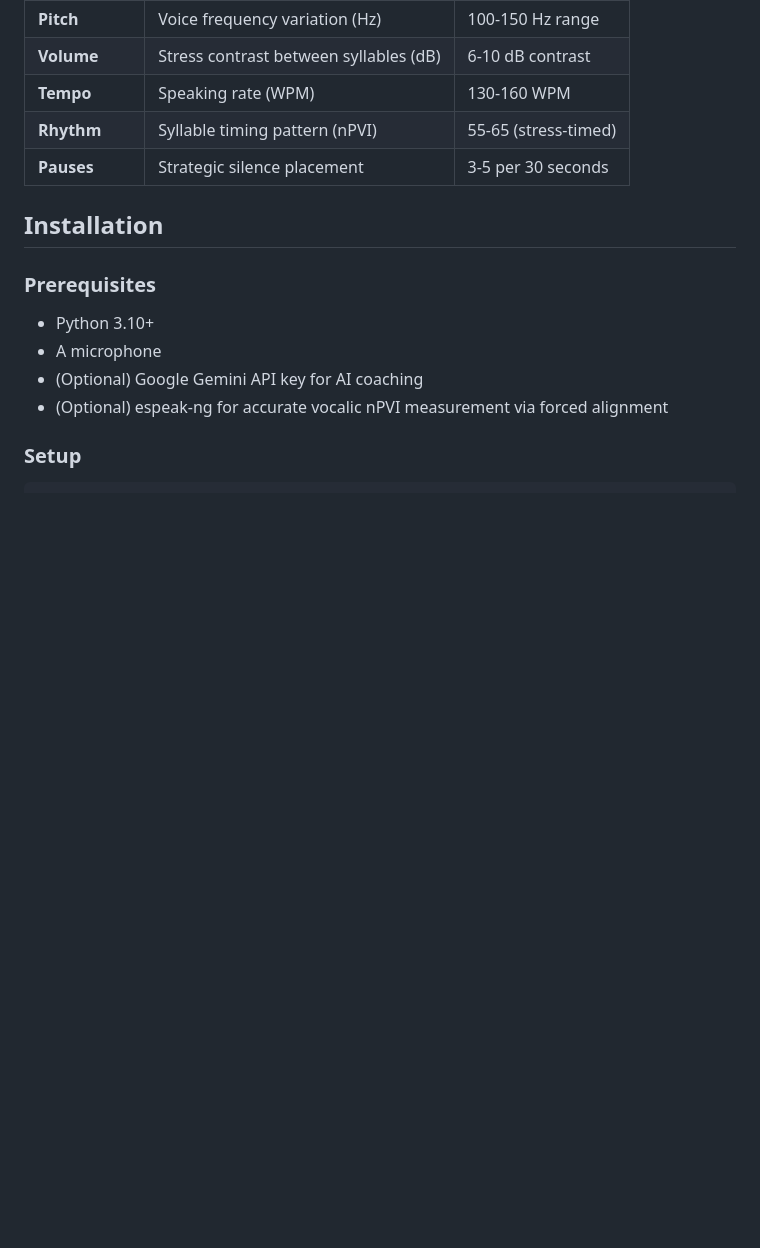
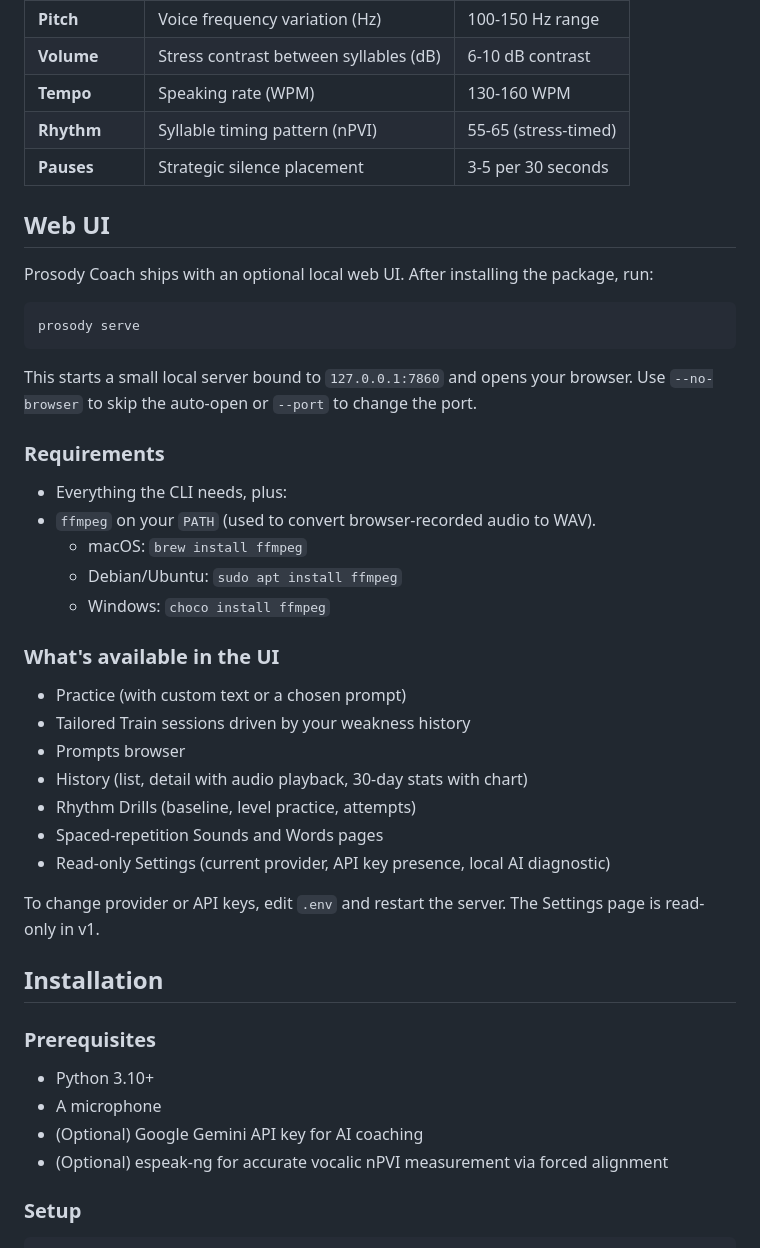
Before and after one commit to davo20019/prosody-coach, a Markdown page: README.md, the part around the change. Rendered like a GitHub page; blank space fills up the shorter version.

Commit message:
Document the new web UI in README

````diff
--- a/README.md
+++ b/README.md
@@ -26,6 +26,34 @@ Prosody is the "music" of speech - the patterns of rhythm, stress, and intonatio
 | **Tempo** | Speaking rate (WPM) | 130-160 WPM |
 | **Rhythm** | Syllable timing pattern (nPVI) | 55-65 (stress-timed) |
 | **Pauses** | Strategic silence placement | 3-5 per 30 seconds |
+
+## Web UI
+
+Prosody Coach ships with an optional local web UI. After installing the package, run:
+
+```bash
+prosody serve
+```
+
+This starts a small local server bound to `127.0.0.1:7860` and opens your browser. Use `--no-browser` to skip the auto-open or `--port` to change the port.
+
+### Requirements
+- Everything the CLI needs, plus:
+- `ffmpeg` on your `PATH` (used to convert browser-recorded audio to WAV).
+  - macOS: `brew install ffmpeg`
+  - Debian/Ubuntu: `sudo apt install ffmpeg`
+  - Windows: `choco install ffmpeg`
+
+### What's available in the UI
+- Practice (with custom text or a chosen prompt)
+- Tailored Train sessions driven by your weakness history
+- Prompts browser
+- History (list, detail with audio playback, 30-day stats with chart)
+- Rhythm Drills (baseline, level practice, attempts)
+- Spaced-repetition Sounds and Words pages
+- Read-only Settings (current provider, API key presence, local AI diagnostic)
+
+To change provider or API keys, edit `.env` and restart the server. The Settings page is read-only in v1.
 
 ## Installation
 
````
